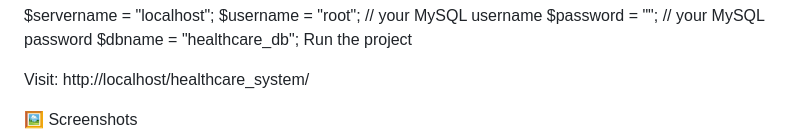
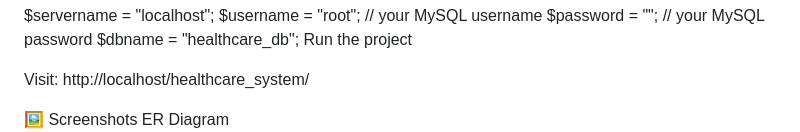
Before and after one commit to theniyazkhan/HealthBridge, a Markdown page: README.md, the part around the change. Drawn GitHub-style.

```diff
--- a/README.md
+++ b/README.md
@@ -141,6 +141,7 @@ Visit:
 http://localhost/healthcare_system/
 
 🖼️ Screenshots
+ER Diagram
 ![image alt](https://github.com/theniyazkhan/HealthBridge/blob/12c92fe9b43e95ce6146bba9b50ef74dfc92c5c4/ER%20Diagram.png)
 
 👨‍💻 Tech Stack
```
